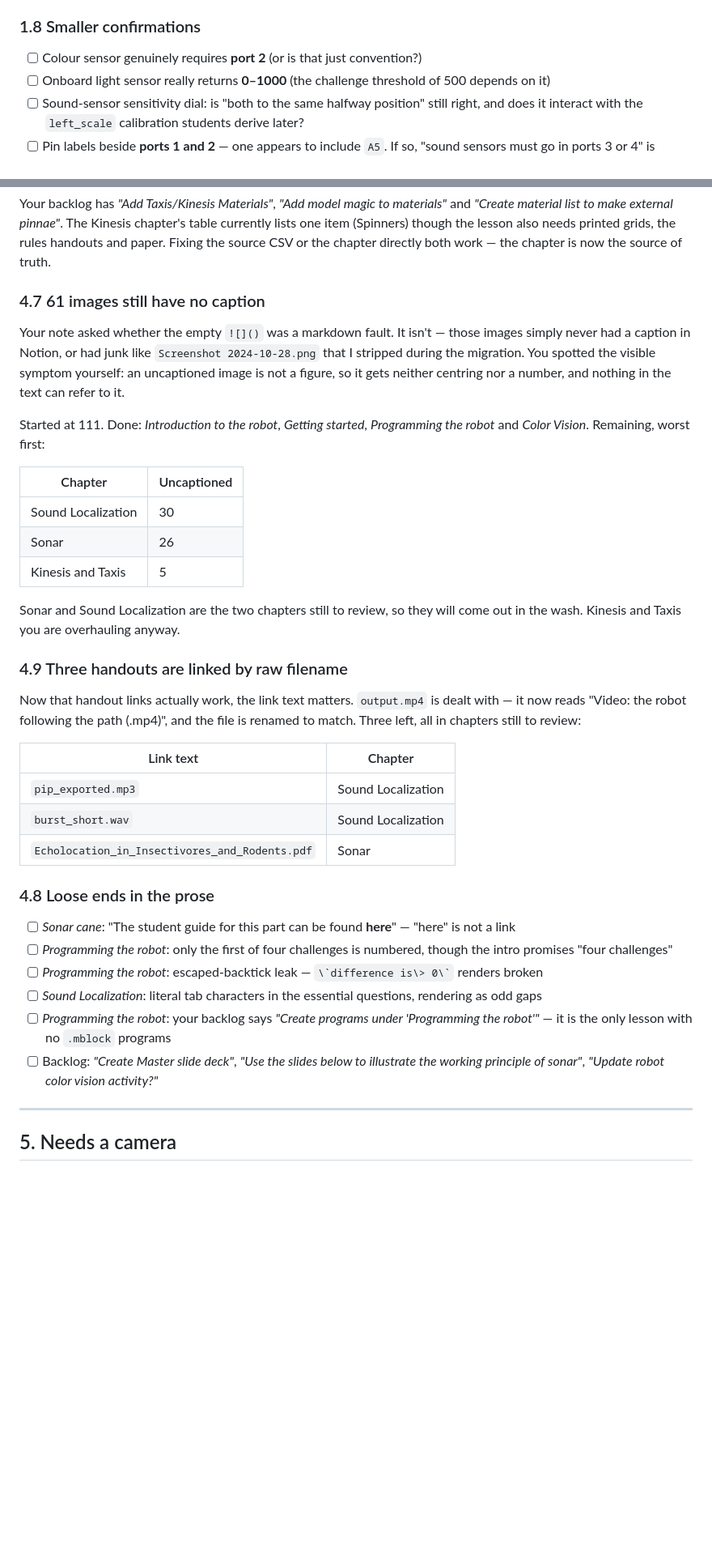
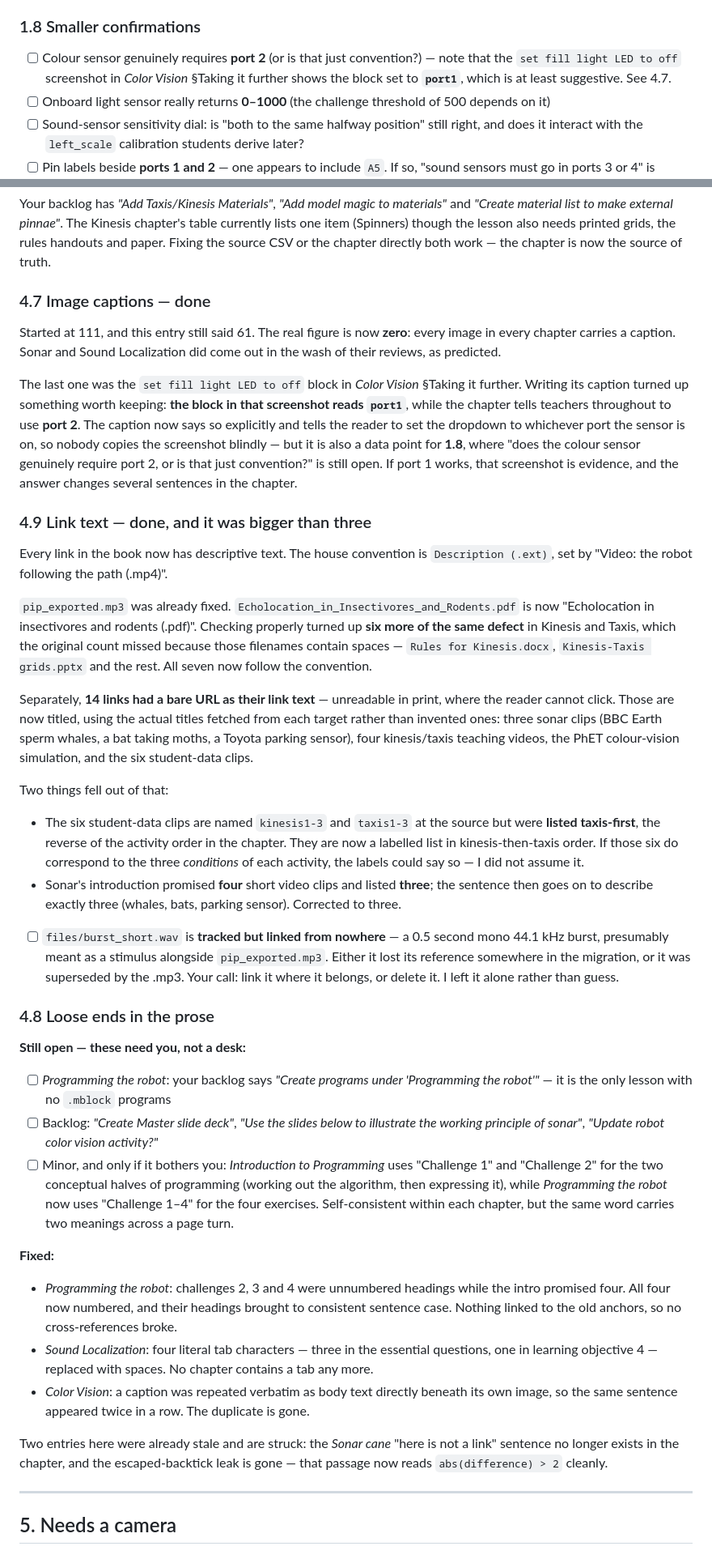
Before and after one commit to dvanderelst/bme_teacher_resources, a Markdown page: TODO.md, 2 parts joined by grey strips. Shown at 81% size. Rendered like a GitHub page; blank space fills up the shorter version.

```diff
--- a/TODO.md
+++ b/TODO.md
@@ -104,7 +110,9 @@ While measuring, note the ratio at 50 cm particularly. The programs turn at 30 c
 never been checked over the range where it is actually used.
 
 ### 1.8 Smaller confirmations
-- [ ] Colour sensor genuinely requires **port 2** (or is that just convention?)
+- [ ] Colour sensor genuinely requires **port 2** (or is that just convention?) — note that the
+      `set fill light LED to off` screenshot in *Color Vision* §Taking it further shows the block set
+      to **`port1`**, which is at least suggestive. See 4.7.
 - [ ] Onboard light sensor really returns **0–1000** (the challenge threshold of 500 depends on it)
 - [ ] Sound-sensor sensitivity dial: is "both to the same halfway position" still right, and does it
       interact with the `left_scale` calibration students derive later?
@@ -235,45 +273,75 @@ material list to make external pinnae"*. The Kinesis chapter's table currently l
 (Spinners) though the lesson also needs printed grids, the rules handouts and paper. Fixing the
 source CSV or the chapter directly both work — the chapter is now the source of truth.
 
-### 4.7 61 images still have no caption
-Your note asked whether the empty `![]()` was a markdown fault. It isn't — those images simply never
-had a caption in Notion, or had junk like `Screenshot 2024-10-28.png` that I stripped during the
-migration. You spotted the visible symptom yourself: an uncaptioned image is not a figure, so it gets
-neither centring nor a number, and nothing in the text can refer to it.
+### 4.7 Image captions — done
+Started at 111, and this entry still said 61. The real figure is now **zero**: every image in every
+chapter carries a caption. Sonar and Sound Localization did come out in the wash of their reviews, as
+predicted.
 
-Started at 111. Done: *Introduction to the robot*, *Getting started*, *Programming the robot* and
-*Color Vision*. Remaining, worst first:
+The last one was the `set fill light LED to off` block in *Color Vision* §Taking it further. Writing
+its caption turned up something worth keeping: **the block in that screenshot reads `port1`**, while
+the chapter tells teachers throughout to use **port 2**. The caption now says so explicitly and tells
+the reader to set the dropdown to whichever port the sensor is on, so nobody copies the screenshot
+blindly — but it is also a data point for **1.8**, where "does the colour sensor genuinely require
+port 2, or is that just convention?" is still open. If port 1 works, that screenshot is evidence, and
+the answer changes several sentences in the chapter.
 
-| Chapter | Uncaptioned |
-|---|---|
-| Sound Localization | 30 |
-| Sonar | 26 |
-| Kinesis and Taxis | 5 |
+### 4.9 Link text — done, and it was bigger than three
+Every link in the book now has descriptive text. The house convention is `Description (.ext)`, set by
+"Video: the robot following the path (.mp4)".
 
-Sonar and Sound Localization are the two chapters still to review, so they will come out in the wash.
-Kinesis and Taxis you are overhauling anyway.
+`pip_exported.mp3` was already fixed. `Echolocation_in_Insectivores_and_Rodents.pdf` is now
+"Echolocation in insectivores and rodents (.pdf)". Checking properly turned up **six more of the same
+defect** in Kinesis and Taxis, which the original count missed because those filenames contain spaces
+— `Rules for Kinesis.docx`, `Kinesis-Taxis grids.pptx` and the rest. All seven now follow the
+convention.
 
-### 4.9 Three handouts are linked by raw filename
-Now that handout links actually work, the link text matters. `output.mp4` is dealt with — it now
-reads "Video: the robot following the path (.mp4)", and the file is renamed to match. Three left, all
-in chapters still to review:
+Separately, **14 links had a bare URL as their link text** — unreadable in print, where the reader
+cannot click. Those are now titled, using the actual titles fetched from each target rather than
+invented ones: three sonar clips (BBC Earth sperm whales, a bat taking moths, a Toyota parking
+sensor), four kinesis/taxis teaching videos, the PhET colour-vision simulation, and the six
+student-data clips.
 
-| Link text | Chapter |
-|---|---|
-| `pip_exported.mp3` | Sound Localization |
-| `burst_short.wav` | Sound Localization |
-| `Echolocation_in_Insectivores_and_Rodents.pdf` | Sonar |
+Two things fell out of that:
+
+- The six student-data clips are named `kinesis1-3` and `taxis1-3` at the source but were **listed
+  taxis-first**, the reverse of the activity order in the chapter. They are now a labelled list in
+  kinesis-then-taxis order. If those six do correspond to the three *conditions* of each activity,
+  the labels could say so — I did not assume it.
+- Sonar's introduction promised **four** short video clips and listed **three**; the sentence then
+  goes on to describe exactly three (whales, bats, parking sensor). Corrected to three.
+
+- [ ] `files/burst_short.wav` is **tracked but linked from nowhere** — a 0.5 second mono 44.1 kHz
+      burst, presumably meant as a stimulus alongside `pip_exported.mp3`. Either it lost its
+      reference somewhere in the migration, or it was superseded by the .mp3. Your call: link it
+      where it belongs, or delete it. I left it alone rather than guess.
 
 ### 4.8 Loose ends in the prose
-- [ ] *Sonar cane*: "The student guide for this part can be found **here**" — "here" is not a link
-- [ ] *Programming the robot*: only the first of four challenges is numbered, though the intro
-      promises "four challenges"
-- [ ] *Programming the robot*: escaped-backtick leak — `` \`difference is\> 0\` `` renders broken
-- [ ] *Sound Localization*: literal tab characters in the essential questions, rendering as odd gaps
+
+**Still open — these need you, not a desk:**
+
 - [ ] *Programming the robot*: your backlog says *"Create programs under 'Programming the robot'"* —
       it is the only lesson with no `.mblock` programs
 - [ ] Backlog: *"Create Master slide deck"*, *"Use the slides below to illustrate the working
       principle of sonar"*, *"Update robot color vision activity?"*
+- [ ] Minor, and only if it bothers you: *Introduction to Programming* uses "Challenge 1" and
+      "Challenge 2" for the two conceptual halves of programming (working out the algorithm, then
+      expressing it), while *Programming the robot* now uses "Challenge 1–4" for the four exercises.
+      Self-consistent within each chapter, but the same word carries two meanings across a page turn.
+
+**Fixed:**
+
+- *Programming the robot*: challenges 2, 3 and 4 were unnumbered headings while the intro promised
+  four. All four now numbered, and their headings brought to consistent sentence case. Nothing linked
+  to the old anchors, so no cross-references broke.
+- *Sound Localization*: four literal tab characters — three in the essential questions, one in
+  learning objective 4 — replaced with spaces. No chapter contains a tab any more.
+- *Color Vision*: a caption was repeated verbatim as body text directly beneath its own image, so the
+  same sentence appeared twice in a row. The duplicate is gone.
+
+Two entries here were already stale and are struck: the *Sonar cane* "here is not a link" sentence no
+longer exists in the chapter, and the escaped-backtick leak is gone — that passage now reads
+`abs(difference) > 2` cleanly.
 
 ---
 
```
Also changed, not shown: other parts of TODO.md (+59 -16 lines).
